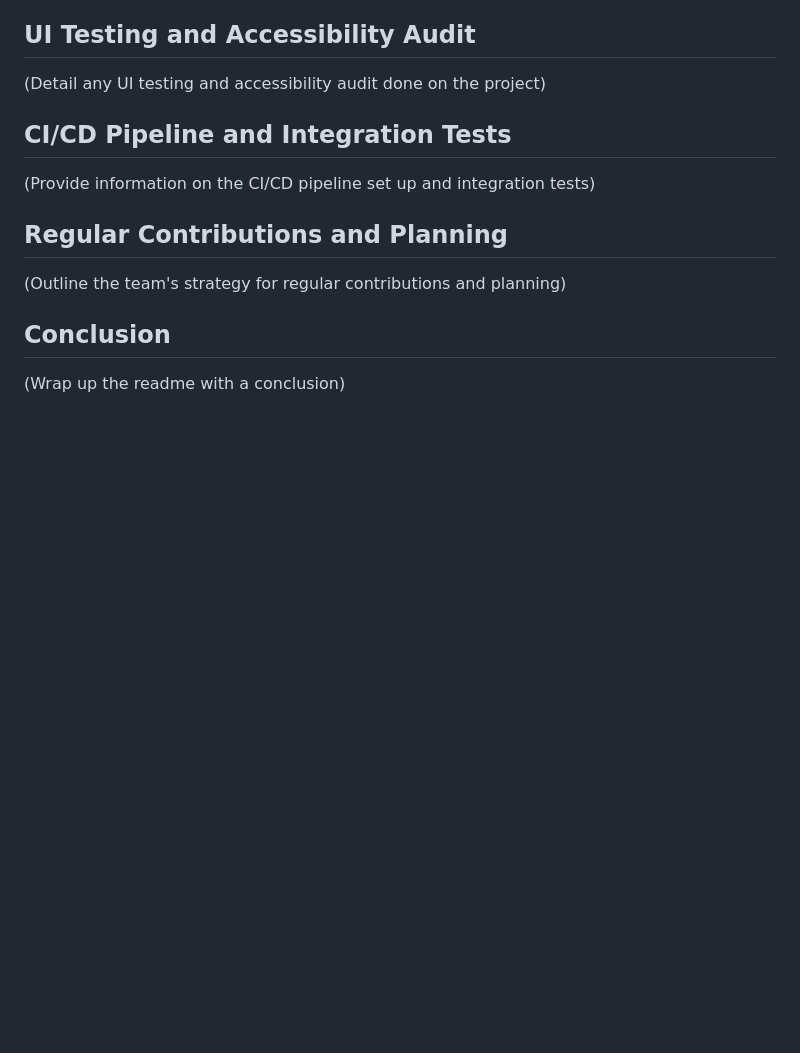
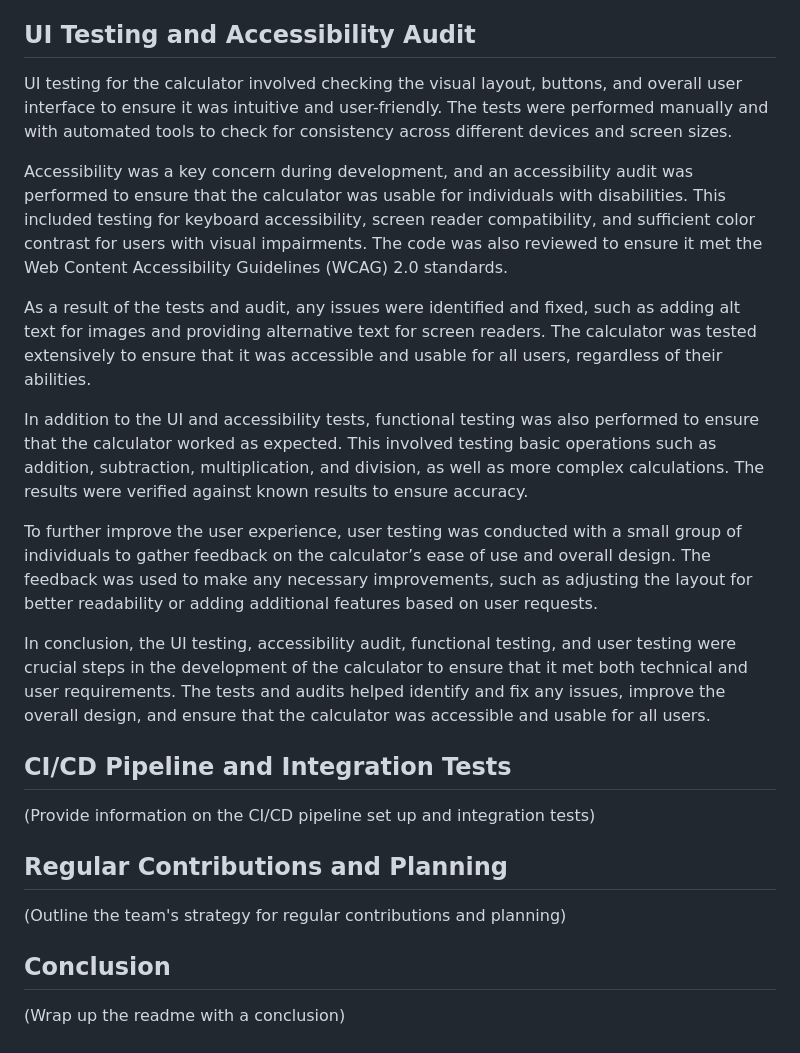
Before and after one commit to MrRayyanBorg/SQA_Assignment_2_Calculator, a Markdown page: README.md, the part around the change. GitHub-like rendering; blank space fills up the shorter version.

```diff
--- a/README.md
+++ b/README.md
@@ -131,7 +131,17 @@ The following guidelines should be followed when creating and reviewing pull req
 UI Testing and Accessibility Audit
 ----------------------------------
 
-(Detail any UI testing and accessibility audit done on the project)
+UI testing for the calculator involved checking the visual layout, buttons, and overall user interface to ensure it was intuitive and user-friendly. The tests were performed manually and with automated tools to check for consistency across different devices and screen sizes.
+
+Accessibility was a key concern during development, and an accessibility audit was performed to ensure that the calculator was usable for individuals with disabilities. This included testing for keyboard accessibility, screen reader compatibility, and sufficient color contrast for users with visual impairments. The code was also reviewed to ensure it met the Web Content Accessibility Guidelines (WCAG) 2.0 standards.
+
+As a result of the tests and audit, any issues were identified and fixed, such as adding alt text for images and providing alternative text for screen readers. The calculator was tested extensively to ensure that it was accessible and usable for all users, regardless of their abilities.
+
+In addition to the UI and accessibility tests, functional testing was also performed to ensure that the calculator worked as expected. This involved testing basic operations such as addition, subtraction, multiplication, and division, as well as more complex calculations. The results were verified against known results to ensure accuracy.
+
+To further improve the user experience, user testing was conducted with a small group of individuals to gather feedback on the calculator’s ease of use and overall design. The feedback was used to make any necessary improvements, such as adjusting the layout for better readability or adding additional features based on user requests.
+
+In conclusion, the UI testing, accessibility audit, functional testing, and user testing were crucial steps in the development of the calculator to ensure that it met both technical and user requirements. The tests and audits helped identify and fix any issues, improve the overall design, and ensure that the calculator was accessible and usable for all users.
 
 CI/CD Pipeline and Integration Tests
 ------------------------------------
```
